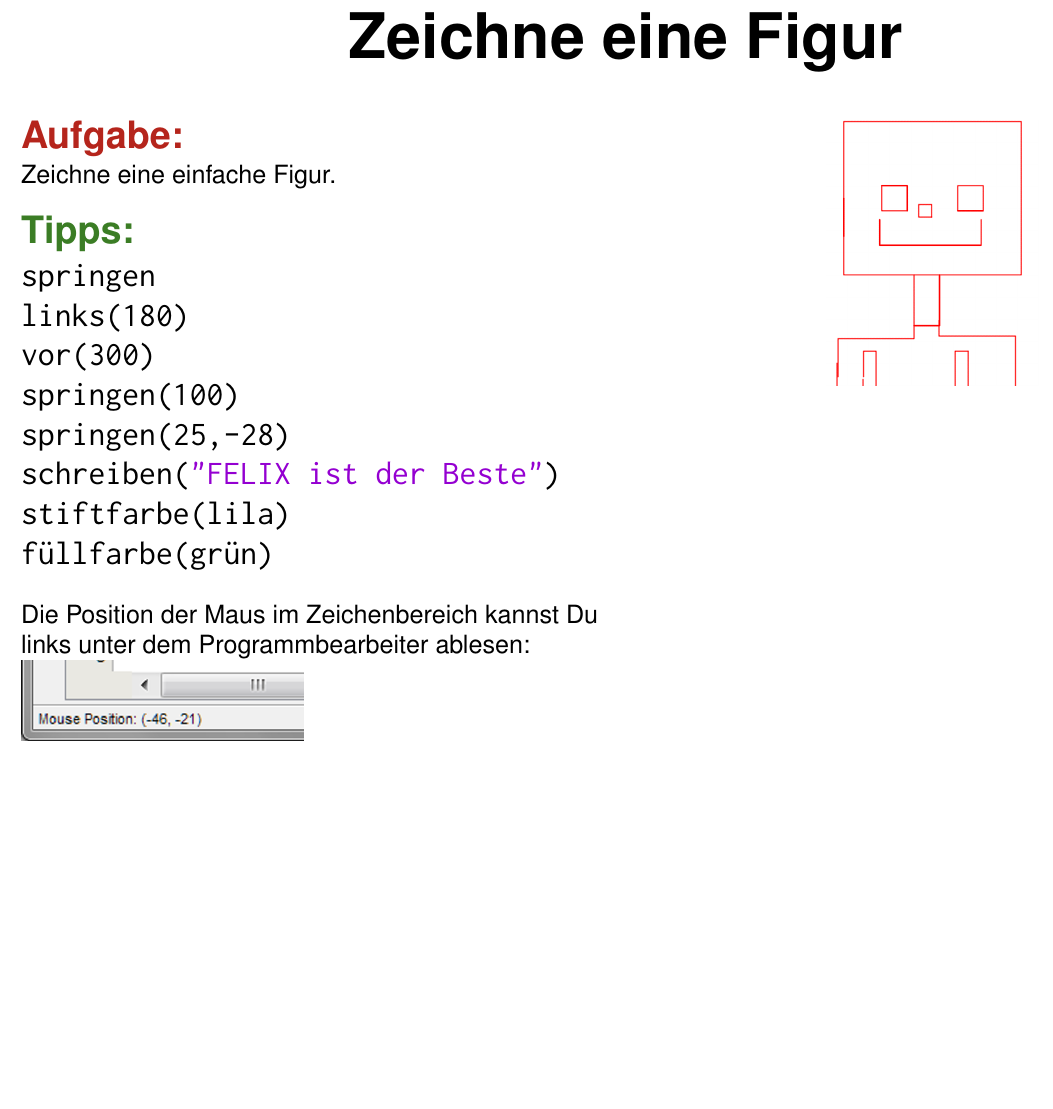
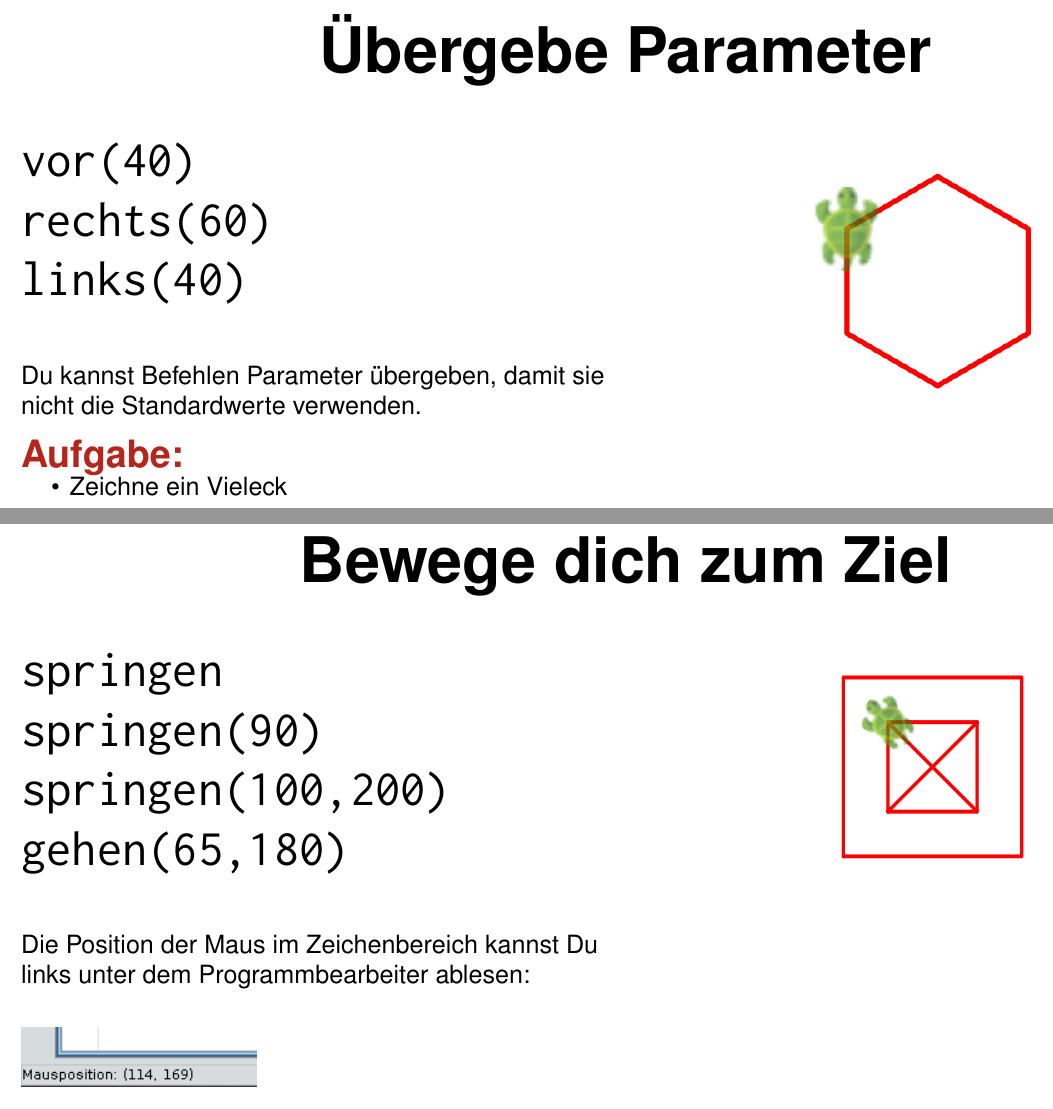
Before and after one commit to bjornregnell/kojo-scala-challenges, a LaTeX book (kojobook/tex/book-de.tex, which reads kojobook/tex/body-de.tex): part of page 9 of 49 before the commit and two parts of pages 9 and 10 of 50 after it, the two joined at a grey line, cut at the place of the change, the shorter picture padded with empty space. Compiled offline with pdfLaTeX.

Commit message:
added pages to have a better learning curve

```diff
--- a/kojobook/tex/body-de.tex
+++ b/kojobook/tex/body-de.tex
@@ -120,16 +120,67 @@ schleife(4){ vor; rechts }
 
 \end{multicols}
 
-\chapter{Zeichne eine Figur}
+\chapter{Übergebe Parameter}
 \begin{multicols}{2}
+
+\begin{lstlisting}[basicstyle={\ttfamily\fontsize{30}{36}\selectfont},numbers=none]
+vor(40)
+rechts(60)
+links(40)
+\end{lstlisting}
+
+\vskip 1.0em
+Du kannst Befehlen Parameter übergeben, damit sie nicht die Standardwerte verwenden.
 \section*{\color{BrickRed}Aufgabe:}
-Zeichne eine einfache Figur.
-\section*{\color{OliveGreen}Tipps:}
 
-\begin{lstlisting}[basicstyle={\ttfamily\fontsize{20}{24}\selectfont},numbers=none]
+
+\begin{itemize}
+
+\item {Zeichne ein Vieleck}
+
+\end{itemize}
+
+
+
+\columnbreak
+
+\begin{center}
+\includegraphics{../img/de/hexagon.png}
+\end{center}
+
+\end{multicols}
+
+\chapter{Bewege dich zum Ziel}
+\begin{multicols}{2}
+
+\begin{lstlisting}[basicstyle={\ttfamily\fontsize{30}{36}\selectfont},numbers=none]
 springen
-links(180)
-vor(300)
-springen(100)
-springen(25,-28)
-schreiben("FELIX ist der Beste")
+springen(90)
+springen(100,200)
+gehen(65,180)
+\end{lstlisting}
+
+\vskip 1.0em
+Die Position der Maus im Zeichenbereich kannst Du links unter dem Programmbearbeiter ablesen:
+\vskip 1.0em
+\includegraphics[width=5.0cm]{../img/de/mousepos.png}
+\section*{\color{BrickRed}Aufgabe:}
+
+
+\begin{itemize}
+
+\item {Zeichne ein Quadrat im Quadrat}
+
+\end{itemize}
+
+
+
+\columnbreak
+
+\begin{center}
+\includegraphics{../img/de/quadrate.png}
+\end{center}
+
+\end{multicols}
+
+\chapter{Zeichne eine farbige Figur}
@@ -137,5 +192,3 @@ stiftfarbe(lila)
 füllfarbe(grün)
 \end{lstlisting}
 
-Die Position der Maus im Zeichenbereich kannst Du links unter dem Programmbearbeiter ablesen:
-\includegraphics[width=6.0cm]{../img/mousepos.png}
@@ -144,6 +200,3 @@ Die Position der Maus im Zeichenbereich kannst Du links unter dem Programmbearbe
 \columnbreak
 
 
-\begin{center}
-\includegraphics[width=4.5cm]{../img/man.png}
-\end{center}
```
Also changed, not shown: kojobook/img/de/head.PNG (added), kojobook/img/de/hexagon.PNG (added), kojobook/img/de/house.PNG (added), kojobook/img/de/mousepos.png (added), kojobook/img/de/quadrate.PNG (added), kojobook/tex/book-de.pdf, kojobook/tex/body-de.tex (15 more changed lines), 7 other files.
